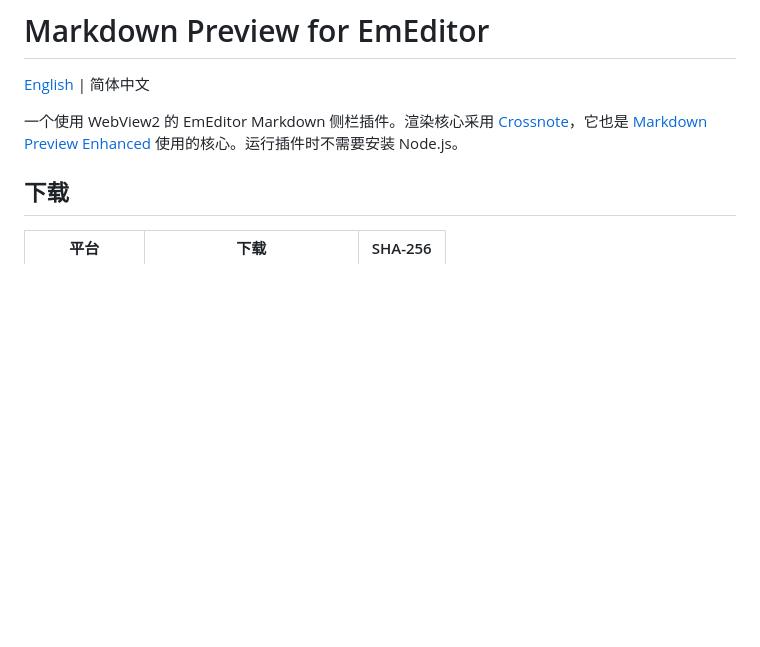
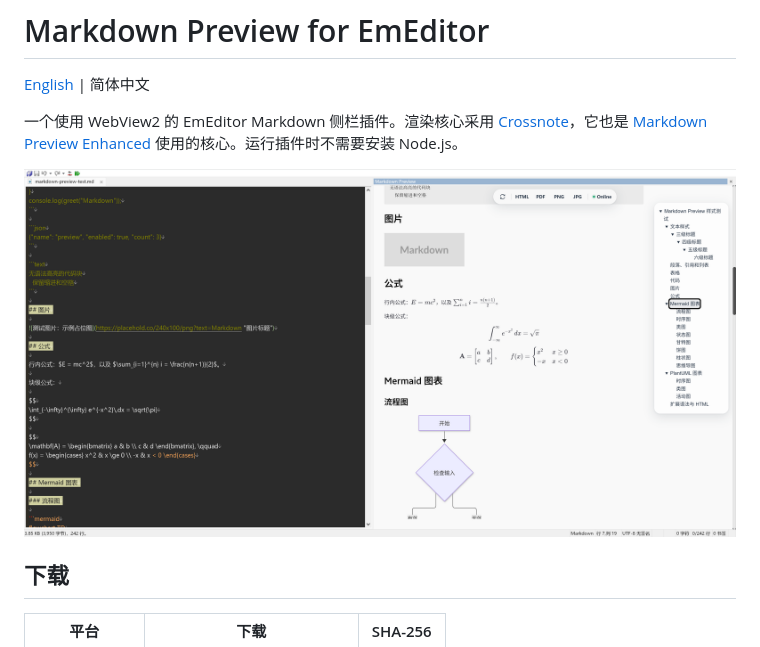
Before and after one commit to Joey-Kot/Emeditor-Markdown-Preview, a Markdown page: README_ZH.md, the part around the change. Drawn GitHub-style; pictures changed too: docs/Demo.png (added); blank space fills up the shorter version.

```diff
--- a/README_ZH.md
+++ b/README_ZH.md
@@ -3,6 +3,8 @@
 [English](README.md) | 简体中文
 
 一个使用 WebView2 的 EmEditor Markdown 侧栏插件。渲染核心采用 [Crossnote](https://github.com/shd101wyy/crossnote)，它也是 [Markdown Preview Enhanced](https://github.com/shd101wyy/vscode-markdown-preview-enhanced) 使用的核心。运行插件时不需要安装 Node.js。
+
+![EmEditor 中的 Markdown 预览](docs/Demo.png)
 
 ## 下载
 
```
Also changed, not shown: README.md (+2 -0 lines), docs/compatibility.md (+4 -6 lines), 1 other file.
